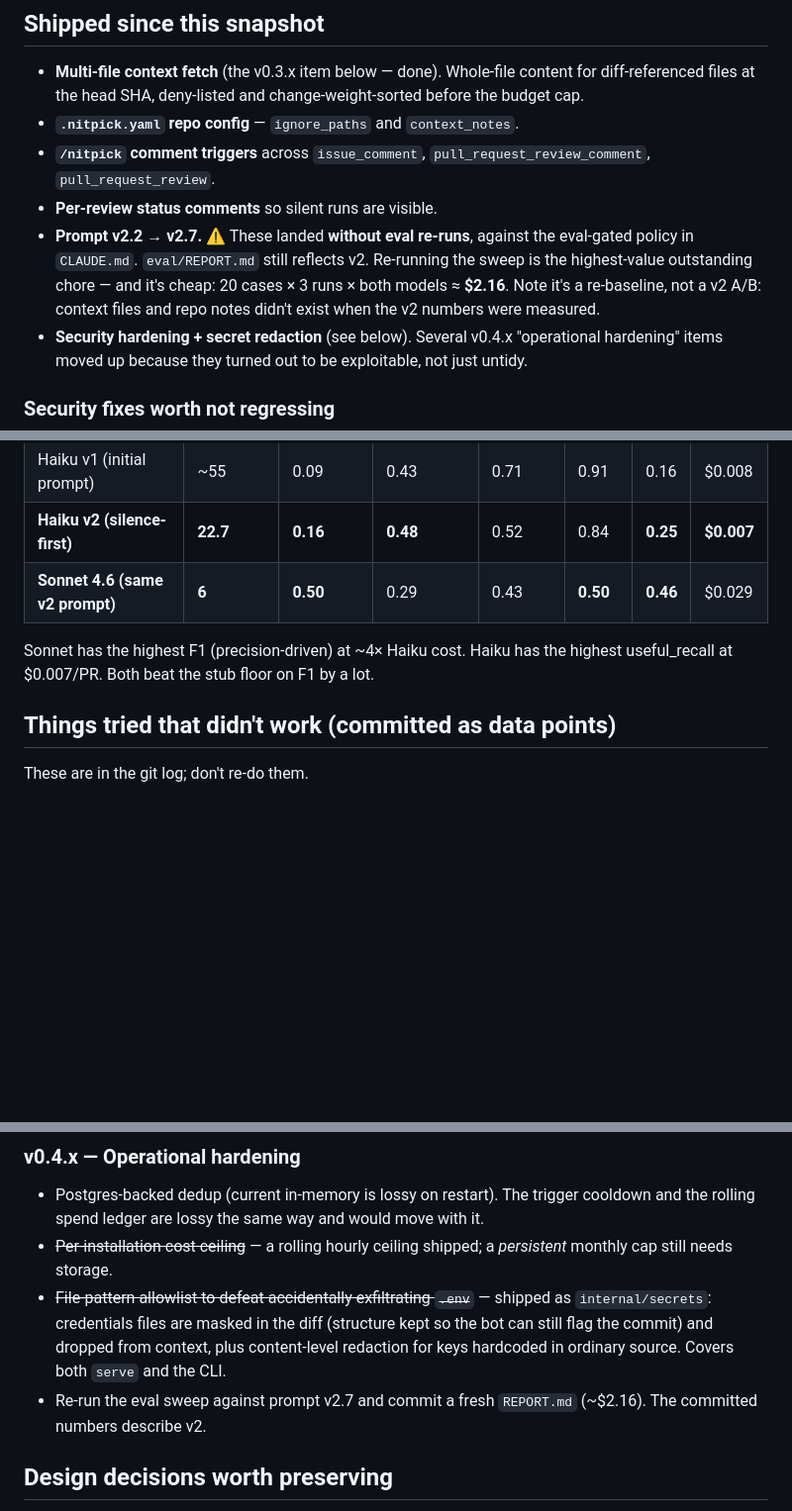
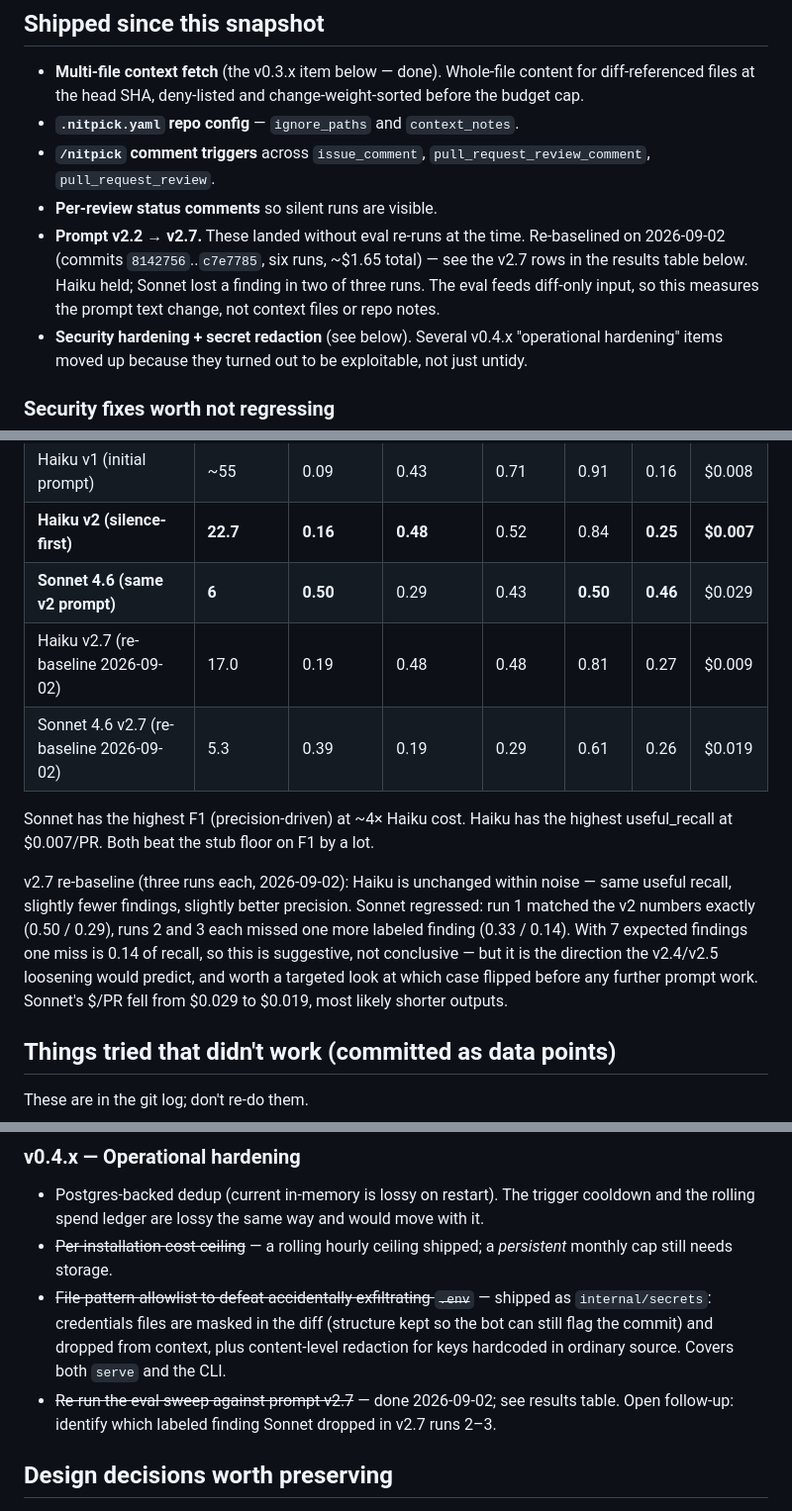
Before and after one commit to cjunks94/nitpick, a Markdown page: HANDOFF.md, 3 parts joined by grey strips. Shown at 99% size. Rendered like a GitHub page; blank space fills up the shorter version.

Commit message:
docs(handoff): record prompt v2.7 eval re-baseline
Six runs (3x Haiku, 3x Sonnet) committed as individual REPORT.md data
points. Haiku unchanged within noise; Sonnet dropped one labeled finding
in two of three runs. Flagged as a follow-up, not a verdict — n=3 against
7 expected findings.

Co-Authored-By: Claude Fable 5.1 <noreply@anthropic.com>
Claude-Session: https://claude.ai/code/session_01CWzveSDhap4bKc1QjixsWG

```diff
--- a/HANDOFF.md
+++ b/HANDOFF.md
@@ -10,7 +10,7 @@ State snapshot at v0.2.0, plus the v0.3 work listed under "Shipped since this sn
 - **`.nitpick.yaml` repo config** — `ignore_paths` and `context_notes`.
 - **`/nitpick` comment triggers** across `issue_comment`, `pull_request_review_comment`, `pull_request_review`.
 - **Per-review status comments** so silent runs are visible.
-- **Prompt v2.2 → v2.7.** ⚠️ These landed **without eval re-runs**, against the eval-gated policy in `CLAUDE.md`. `eval/REPORT.md` still reflects v2. Re-running the sweep is the highest-value outstanding chore — and it's cheap: 20 cases × 3 runs × both models ≈ **$2.16**. Note it's a re-baseline, not a v2 A/B: context files and repo notes didn't exist when the v2 numbers were measured.
+- **Prompt v2.2 → v2.7.** These landed without eval re-runs at the time. Re-baselined on 2026-09-02 (commits `8142756`..`c7e7785`, six runs, ~$1.65 total) — see the v2.7 rows in the results table below. Haiku held; Sonnet lost a finding in two of three runs. The eval feeds diff-only input, so this measures the prompt text change, not context files or repo notes.
 - **Security hardening + secret redaction** (see below). Several v0.4.x "operational hardening" items moved up because they turned out to be exploitable, not just untidy.
 
 ### Security fixes worth not regressing
@@ -62,8 +62,12 @@ Three-run mean per config against the 20 labeled PRs (Haiku v2 prompt; same prom
 | Haiku v1 (initial prompt) | ~55 | 0.09 | 0.43 | 0.71 | 0.91 | 0.16 | $0.008 |
 | **Haiku v2 (silence-first)** | **22.7** | **0.16** | **0.48** | 0.52 | 0.84 | **0.25** | **$0.007** |
 | **Sonnet 4.6 (same v2 prompt)** | **6** | **0.50** | 0.29 | 0.43 | **0.50** | **0.46** | $0.029 |
+| Haiku v2.7 (re-baseline 2026-09-02) | 17.0 | 0.19 | 0.48 | 0.48 | 0.81 | 0.27 | $0.009 |
+| Sonnet 4.6 v2.7 (re-baseline 2026-09-02) | 5.3 | 0.39 | 0.19 | 0.29 | 0.61 | 0.26 | $0.019 |
 
 Sonnet has the highest F1 (precision-driven) at ~4× Haiku cost. Haiku has the highest useful_recall at $0.007/PR. Both beat the stub floor on F1 by a lot.
+
+v2.7 re-baseline (three runs each, 2026-09-02): Haiku is unchanged within noise — same useful recall, slightly fewer findings, slightly better precision. Sonnet regressed: run 1 matched the v2 numbers exactly (0.50 / 0.29), runs 2 and 3 each missed one more labeled finding (0.33 / 0.14). With 7 expected findings one miss is 0.14 of recall, so this is suggestive, not conclusive — but it is the direction the v2.4/v2.5 loosening would predict, and worth a targeted look at which case flipped before any further prompt work. Sonnet's $/PR fell from $0.029 to $0.019, most likely shorter outputs.
 
 ## Things tried that didn't work (committed as data points)
 
@@ -87,7 +91,7 @@ OpenAI-compatible API at ~$0.14/1M input vs Haiku's $1.00. If quality is compara
 - Postgres-backed dedup (current in-memory is lossy on restart). The trigger cooldown and the rolling spend ledger are lossy the same way and would move with it.
 - ~~Per-installation cost ceiling~~ — a rolling hourly ceiling shipped; a *persistent* monthly cap still needs storage.
 - ~~File-pattern allowlist to defeat accidentally exfiltrating `.env`~~ — shipped as `internal/secrets`: credentials files are masked in the diff (structure kept so the bot can still flag the commit) and dropped from context, plus content-level redaction for keys hardcoded in ordinary source. Covers both `serve` and the CLI.
-- Re-run the eval sweep against prompt v2.7 and commit a fresh `REPORT.md` (~$2.16). The committed numbers describe v2.
+- ~~Re-run the eval sweep against prompt v2.7~~ — done 2026-09-02; see results table. Open follow-up: identify which labeled finding Sonnet dropped in v2.7 runs 2–3.
 
 ## Design decisions worth preserving
 
```
